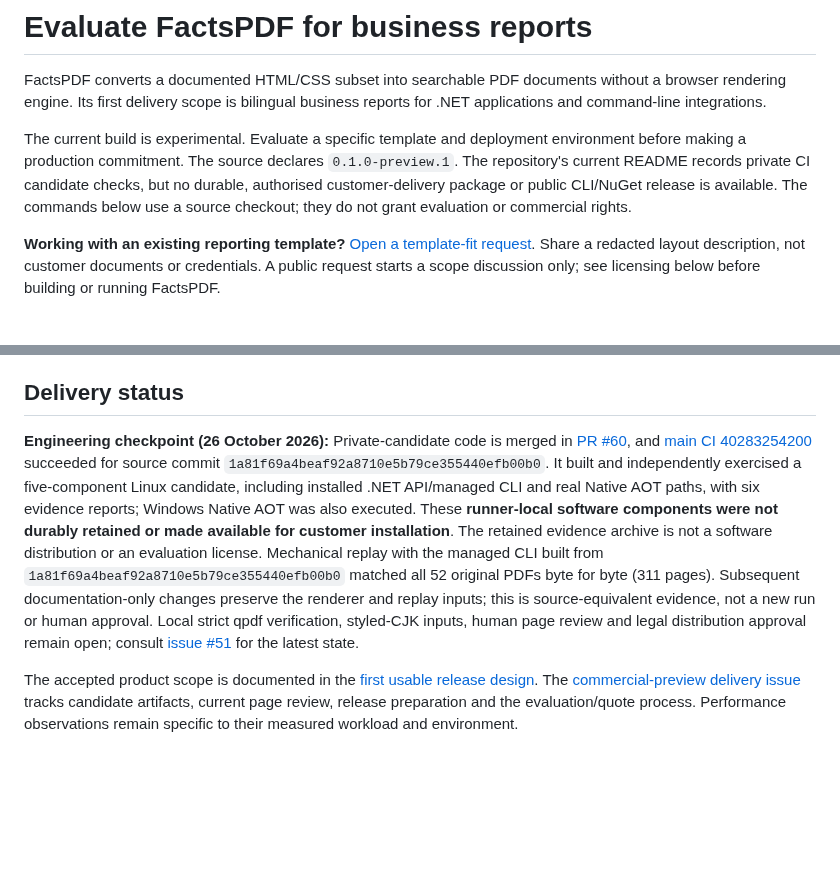
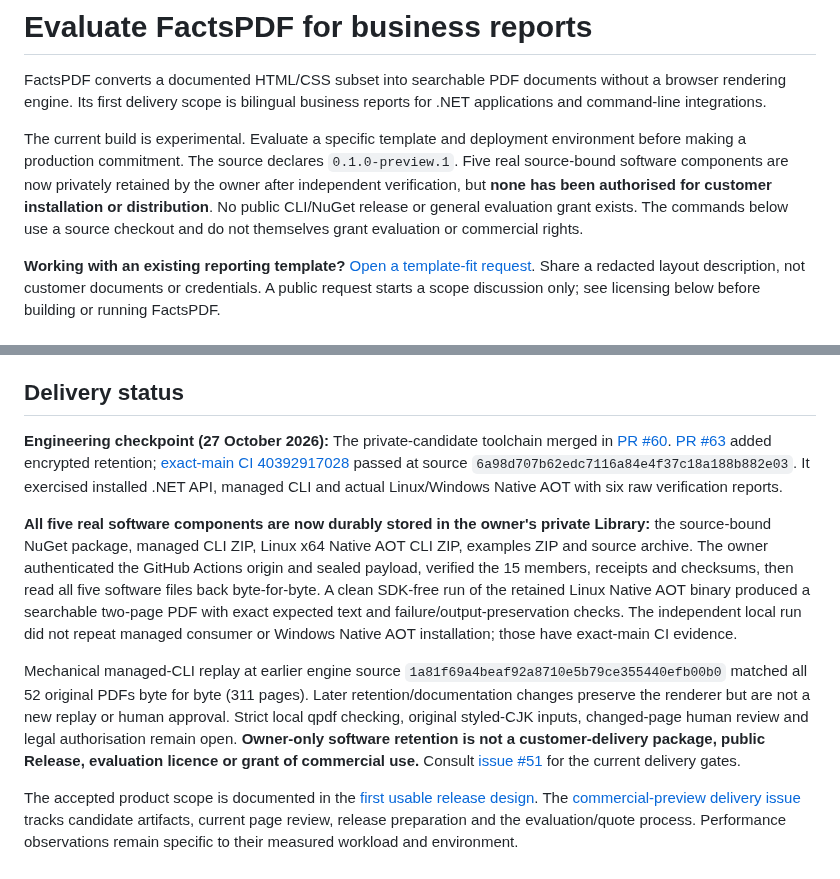
Before and after one commit to KoalaFacts/FactsPDF, a Markdown page: docs/evaluation.md, 2 parts joined by grey strips. Rendered like a GitHub page; blank space fills up the shorter version.

Commit message:
docs: align customer evaluation with retained preview and rights gates

```diff
--- a/docs/evaluation.md
+++ b/docs/evaluation.md
@@ -6,10 +6,11 @@ reports for .NET applications and command-line integrations.
 
 The current build is experimental. Evaluate a specific template and deployment
 environment before making a production commitment. The source declares
-`0.1.0-preview.1`. The repository's current README records private CI
-candidate checks, but no durable, authorised customer-delivery package or
-public CLI/NuGet release is available. The commands below use a source checkout;
-they do not grant evaluation or commercial rights.
+`0.1.0-preview.1`. Five real source-bound software components are now
+privately retained by the owner after independent verification, but **none
+has been authorised for customer installation or distribution**. No public
+CLI/NuGet release or general evaluation grant exists. The commands below use
+a source checkout and do not themselves grant evaluation or commercial rights.
 
 **Working with an existing reporting template?** [Open a template-fit request](https://github.com/KoalaFacts/FactsPDF/issues/new?template=report-template-fit.md). Share a redacted layout description, not customer documents or credentials. A public request starts a scope discussion only; see licensing below before building or running FactsPDF.
 
@@ -140,22 +141,33 @@ software distribution.
 
 ## Delivery status
 
-**Engineering checkpoint (26 October 2026):** Private-candidate code is merged
-in [PR #60](https://github.com/KoalaFacts/FactsPDF/pull/60), and
-[main CI 40283254200](https://github.com/KoalaFacts/FactsPDF/actions/runs/40283254200)
-succeeded for source commit `1a81f69a4beaf92a8710e5b79ce355440efb00b0`.
-It built and independently exercised a five-component Linux candidate, including
-installed .NET API/managed CLI and real Native AOT paths, with six evidence
-reports; Windows Native AOT was also executed. These **runner-local software
-components were not durably retained or made available for customer installation**.
-The retained evidence archive is not a software distribution or an evaluation
-license. Mechanical replay with the managed CLI built from
+**Engineering checkpoint (27 October 2026):** The private-candidate toolchain
+merged in [PR #60](https://github.com/KoalaFacts/FactsPDF/pull/60).
+[PR #63](https://github.com/KoalaFacts/FactsPDF/pull/63) added encrypted
+retention; [exact-main CI 40392917028](https://github.com/KoalaFacts/FactsPDF/actions/runs/40392917028)
+passed at source `6a98d707b62edc7116a84e4f37c18a188b882e03`.
+It exercised installed .NET API, managed CLI and actual Linux/Windows Native AOT
+with six raw verification reports.
+
+**All five real software components are now durably stored in the owner's
+private Library:** the source-bound NuGet package, managed CLI ZIP, Linux x64
+Native AOT CLI ZIP, examples ZIP and source archive. The owner authenticated
+the GitHub Actions origin and sealed payload, verified the 15 members, receipts
+and checksums, then read all five software files back byte-for-byte. A clean
+SDK-free run of the retained Linux Native AOT binary produced a searchable
+two-page PDF with exact expected text and failure/output-preservation checks.
+The independent local run did not repeat managed consumer or Windows Native
+AOT installation; those have exact-main CI evidence.
+
+Mechanical managed-CLI replay at earlier engine source
 `1a81f69a4beaf92a8710e5b79ce355440efb00b0` matched all 52 original PDFs
-byte for byte (311 pages). Subsequent documentation-only changes preserve the
-renderer and replay inputs; this is source-equivalent evidence, not a new run
-or human approval. Local strict qpdf verification, styled-CJK inputs, human page review and
-legal distribution approval remain open; consult
-[issue #51](https://github.com/KoalaFacts/FactsPDF/issues/51) for the latest state.
+byte for byte (311 pages). Later retention/documentation changes preserve the
+renderer but are not a new replay or human approval. Strict local qpdf checking,
+original styled-CJK inputs, changed-page human review and legal authorisation
+remain open. **Owner-only software retention is not a customer-delivery
+package, public Release, evaluation licence or grant of commercial use.**
+Consult [issue #51](https://github.com/KoalaFacts/FactsPDF/issues/51) for the
+current delivery gates.
 
 The accepted product scope is documented in the
 [first usable release design](superpowers/specs/2026-10-11-first-usable-release-scope-design.md).
```
